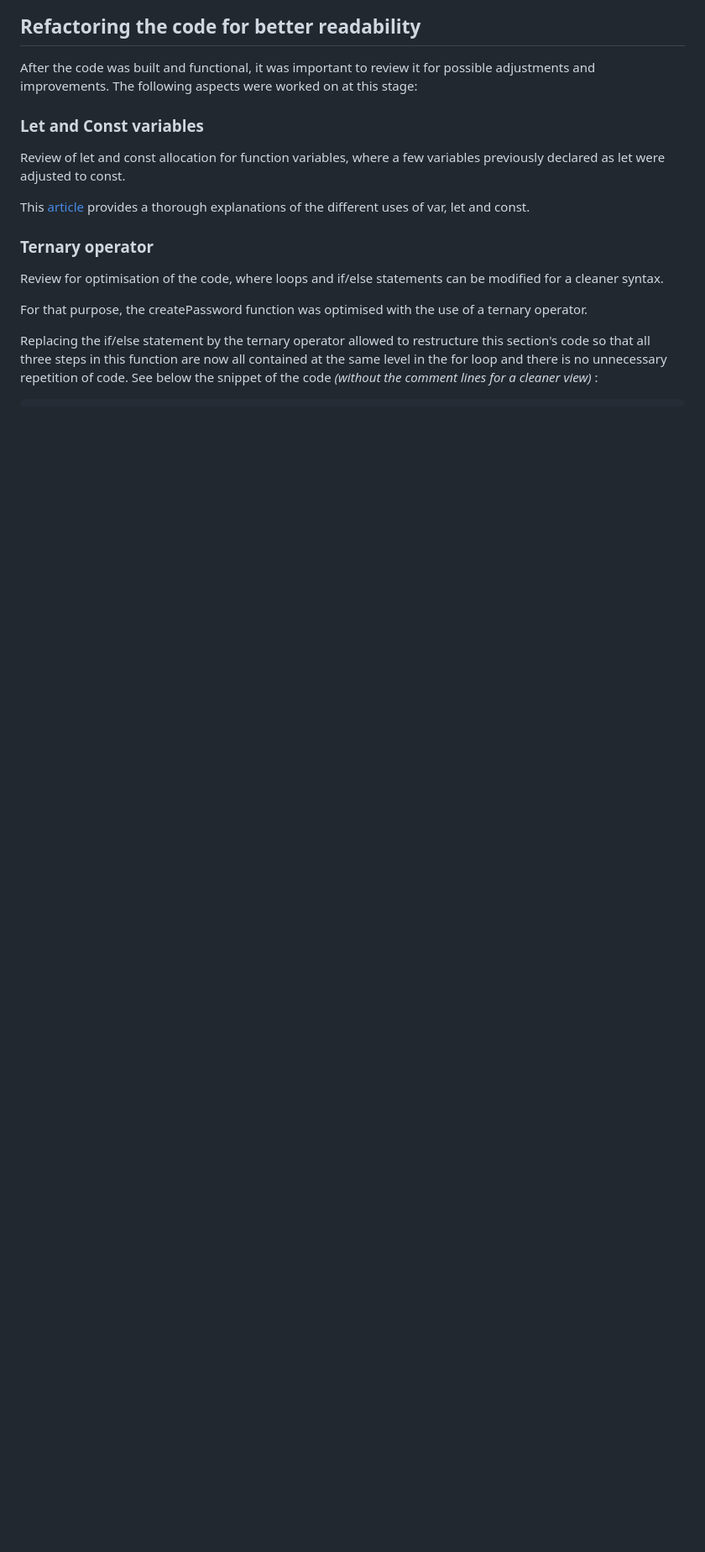
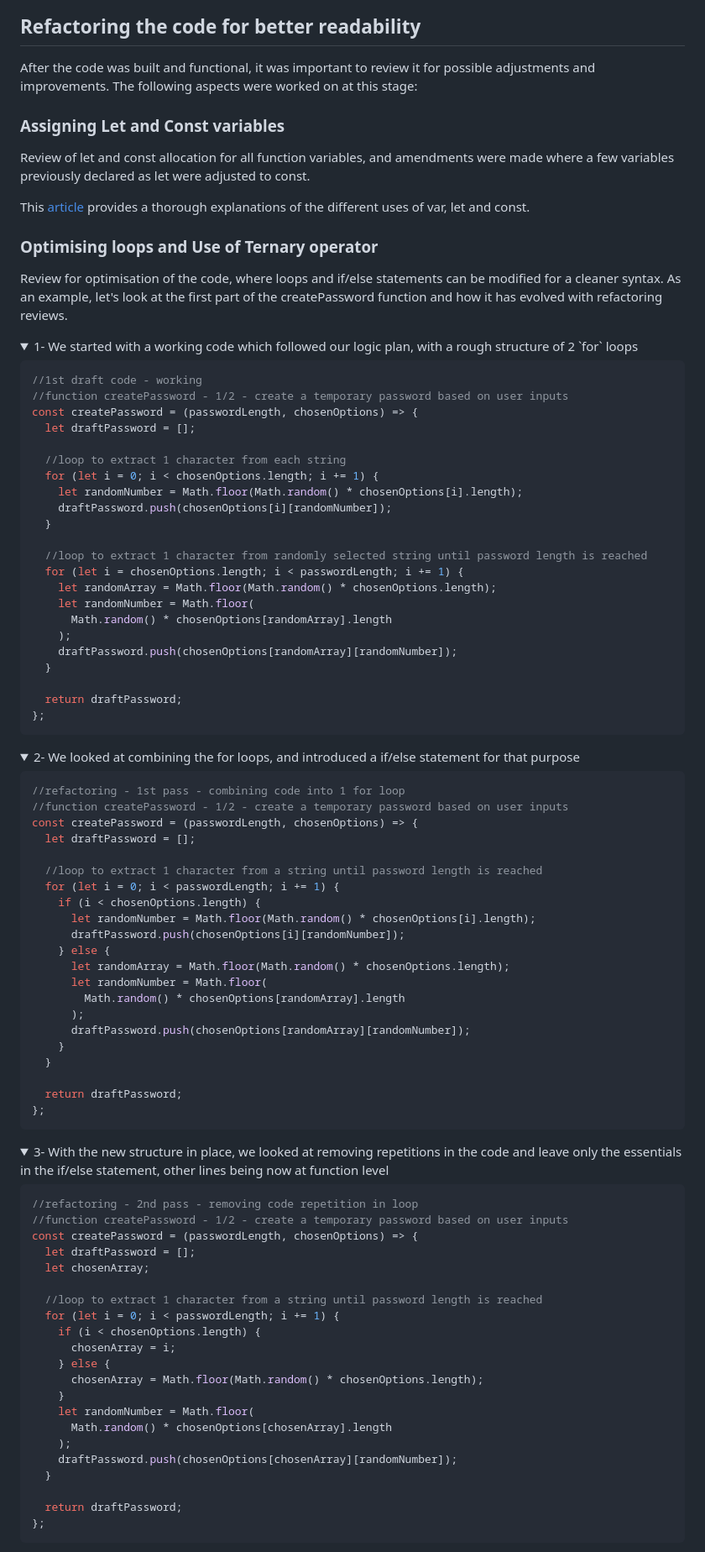
Before and after one commit to Am0031/password-generator, a Markdown page: README.md, the part around the change printed below. Shown: that part at 84% size. Drawn GitHub-style; folded sections open; blank space fills up the shorter version.

````diff
--- a/README.md
+++ b/README.md
@@ -164,16 +164,100 @@ See below screenshots of the code for each function _(with explanatory comments
 After the code was built and functional, it was important to review it for possible adjustments and improvements.
 The following aspects were worked on at this stage:
 
-### Let and Const variables
+### Assigning Let and Const variables
 
-Review of let and const allocation for function variables, where a few variables previously declared as let were adjusted to const.
+Review of let and const allocation for all function variables, and amendments were made where a few variables previously declared as let were adjusted to const.
 
 This [article](https://www.freecodecamp.org/news/var-let-and-const-whats-the-difference/) provides a thorough explanations of the different uses of var, let and const.
 
-### Ternary operator
+### Optimising loops and Use of Ternary operator
 
 Review for optimisation of the code, where loops and if/else statements can be modified for a cleaner syntax.
+As an example, let's look at the first part of the createPassword function and how it has evolved with refactoring reviews.
 
-For that purpose, the createPassword function was optimised with the use of a ternary operator.
+<details>
+<summary> 1- We started with a working code which followed our logic plan, with a rough structure of 2 `for` loops </summary>
 
-Replacing the if/else statement by the ternary operator allowed to restructure this section's code so that all three steps in this function are now all contained at the same level in the for loop and there is no unnecessary repetition of code. See below the snippet of the code _(without the comment lines for a cleaner view)_ :
+```javascript
+//1st draft code - working
+//function createPassword - 1/2 - create a temporary password based on user inputs
+const createPassword = (passwordLength, chosenOptions) => {
+  let draftPassword = [];
+
+  //loop to extract 1 character from each string
+  for (let i = 0; i < chosenOptions.length; i += 1) {
+    let randomNumber = Math.floor(Math.random() * chosenOptions[i].length);
+    draftPassword.push(chosenOptions[i][randomNumber]);
+  }
+
+  //loop to extract 1 character from randomly selected string until password length is reached
+  for (let i = chosenOptions.length; i < passwordLength; i += 1) {
+    let randomArray = Math.floor(Math.random() * chosenOptions.length);
+    let randomNumber = Math.floor(
+      Math.random() * chosenOptions[randomArray].length
+    );
+    draftPassword.push(chosenOptions[randomArray][randomNumber]);
+  }
+
+  return draftPassword;
+};
+```
+
+</details>
+
+<details>
+<summary> 2- We looked at combining the for loops, and introduced a if/else statement for that purpose </summary>
+
+```javascript
+//refactoring - 1st pass - combining code into 1 for loop
+//function createPassword - 1/2 - create a temporary password based on user inputs
+const createPassword = (passwordLength, chosenOptions) => {
+  let draftPassword = [];
+
+  //loop to extract 1 character from a string until password length is reached
+  for (let i = 0; i < passwordLength; i += 1) {
+    if (i < chosenOptions.length) {
+      let randomNumber = Math.floor(Math.random() * chosenOptions[i].length);
+      draftPassword.push(chosenOptions[i][randomNumber]);
+    } else {
+      let randomArray = Math.floor(Math.random() * chosenOptions.length);
+      let randomNumber = Math.floor(
+        Math.random() * chosenOptions[randomArray].length
+      );
+      draftPassword.push(chosenOptions[randomArray][randomNumber]);
+    }
+  }
+
+  return draftPassword;
+};
+```
+
+</details>
+
+<details>
+<summary> 3- With the new structure in place, we looked at removing repetitions in the code and leave only the essentials in the if/else statement, other lines being now at function level </summary>
+
+```javascript
+//refactoring - 2nd pass - removing code repetition in loop
+//function createPassword - 1/2 - create a temporary password based on user inputs
+const createPassword = (passwordLength, chosenOptions) => {
+  let draftPassword = [];
+  let chosenArray;
+
+  //loop to extract 1 character from a string until password length is reached
+  for (let i = 0; i < passwordLength; i += 1) {
+    if (i < chosenOptions.length) {
+      chosenArray = i;
+    } else {
+      chosenArray = Math.floor(Math.random() * chosenOptions.length);
+    }
+    let randomNumber = Math.floor(
+      Math.random() * chosenOptions[chosenArray].length
+    );
+    draftPassword.push(chosenOptions[chosenArray][randomNumber]);
+  }
+
+  return draftPassword;
+};
+```
+
````
Also changed, not shown: other parts of README.md (+43 -4 lines), assets/images/screenshot-createPassword-functionP1temp.png (added).
